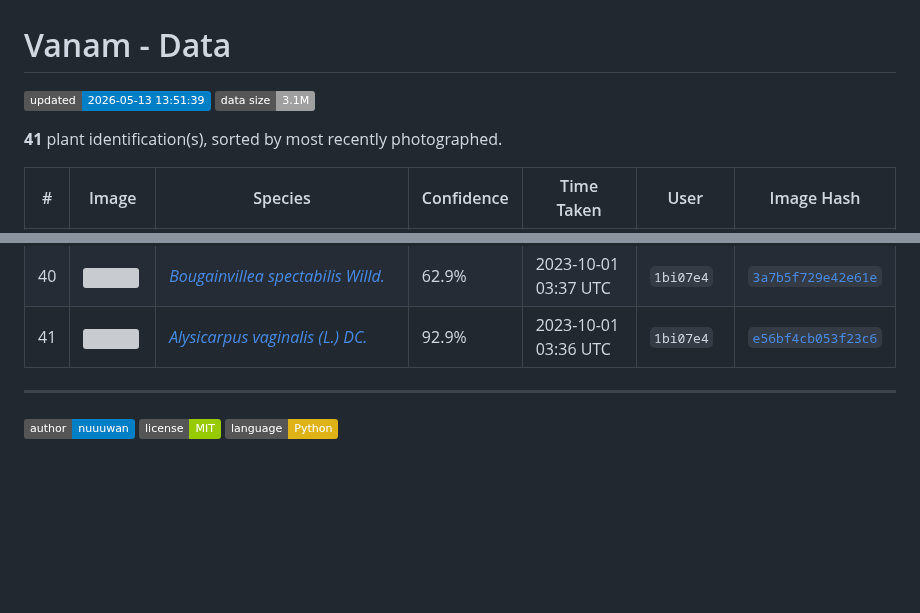
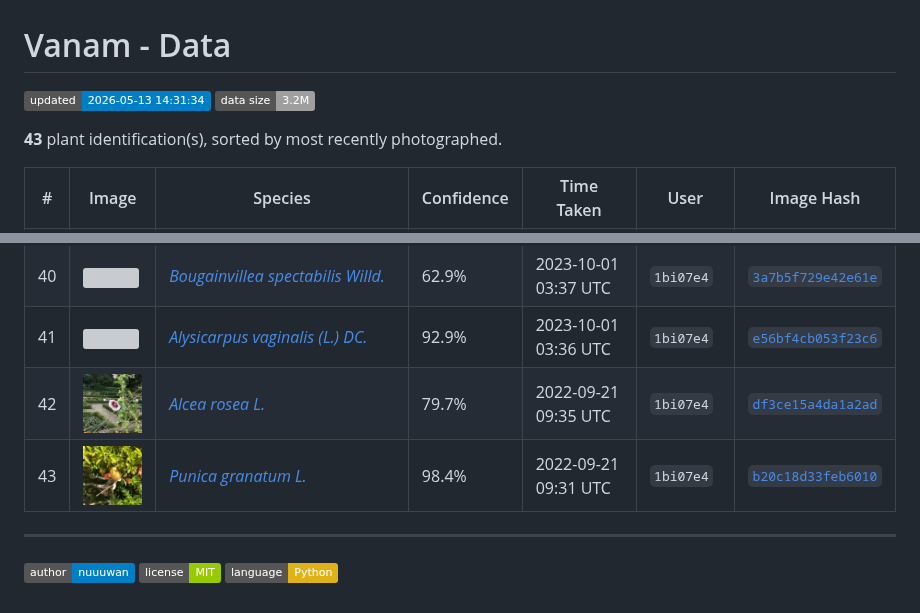
Before and after one commit to nuuuwan/vanam_py, a Markdown page: data/README.md, 2 parts joined by grey strips. GitHub-like rendering; pictures changed too: data/images/b20c/b20c18d33feb6010.png (added), data/images/df3c/df3ce15a4da1a2ad.png (added); badges without logos; blank space fills up the shorter version; grey boxes are pictures that could not be loaded.

Commit message:
chore: update data [2026-05-13]

```diff
--- a/data/README.md
+++ b/data/README.md
@@ -1,8 +1,8 @@
 # Vanam - Data
 
-![updated](https://img.shields.io/badge/updated-2026--05--13%2013:51:39-blue)  ![data size](https://img.shields.io/badge/data%20size-3.1M-lightgrey)
+![updated](https://img.shields.io/badge/updated-2026--05--13%2014:31:34-blue)  ![data size](https://img.shields.io/badge/data%20size-3.2M-lightgrey)
 
-**41** plant identification(s), sorted by most recently photographed.
+**43** plant identification(s), sorted by most recently photographed.
 
 | # | Image | Species | Confidence | Time Taken | User | Image Hash |
 |---|---|---|---|---|---|---|
@@ -47,6 +47,8 @@
 | 39 | <a href="images/b8ad/b8ad9be301563966.png"><img src="images/b8ad/b8ad9be301563966.png" width="64"/></a> | [*Crinum moorei Hook.f.*](identifications/b8ad/b8ad9be301563966.json) | 61.0% | 2023-10-18 07:39 UTC | `1bi07e4` | [`b8ad9be301563966`](images/b8ad/b8ad9be301563966.png) |
 | 40 | <a href="images/3a7b/3a7b5f729e42e61e.png"><img src="images/3a7b/3a7b5f729e42e61e.png" width="64"/></a> | [*Bougainvillea spectabilis Willd.*](identifications/3a7b/3a7b5f729e42e61e.json) | 62.9% | 2023-10-01 03:37 UTC | `1bi07e4` | [`3a7b5f729e42e61e`](images/3a7b/3a7b5f729e42e61e.png) |
 | 41 | <a href="images/e56b/e56bf4cb053f23c6.png"><img src="images/e56b/e56bf4cb053f23c6.png" width="64"/></a> | [*Alysicarpus vaginalis (L.) DC.*](identifications/e56b/e56bf4cb053f23c6.json) | 92.9% | 2023-10-01 03:36 UTC | `1bi07e4` | [`e56bf4cb053f23c6`](images/e56b/e56bf4cb053f23c6.png) |
+| 42 | <a href="images/df3c/df3ce15a4da1a2ad.png"><img src="images/df3c/df3ce15a4da1a2ad.png" width="64"/></a> | [*Alcea rosea L.*](identifications/df3c/df3ce15a4da1a2ad.json) | 79.7% | 2022-09-21 09:35 UTC | `1bi07e4` | [`df3ce15a4da1a2ad`](images/df3c/df3ce15a4da1a2ad.png) |
+| 43 | <a href="images/b20c/b20c18d33feb6010.png"><img src="images/b20c/b20c18d33feb6010.png" width="64"/></a> | [*Punica granatum L.*](identifications/b20c/b20c18d33feb6010.json) | 98.4% | 2022-09-21 09:31 UTC | `1bi07e4` | [`b20c18d33feb6010`](images/b20c/b20c18d33feb6010.png) |
 
 ---
 
```
Also changed, not shown: 6 other files.
